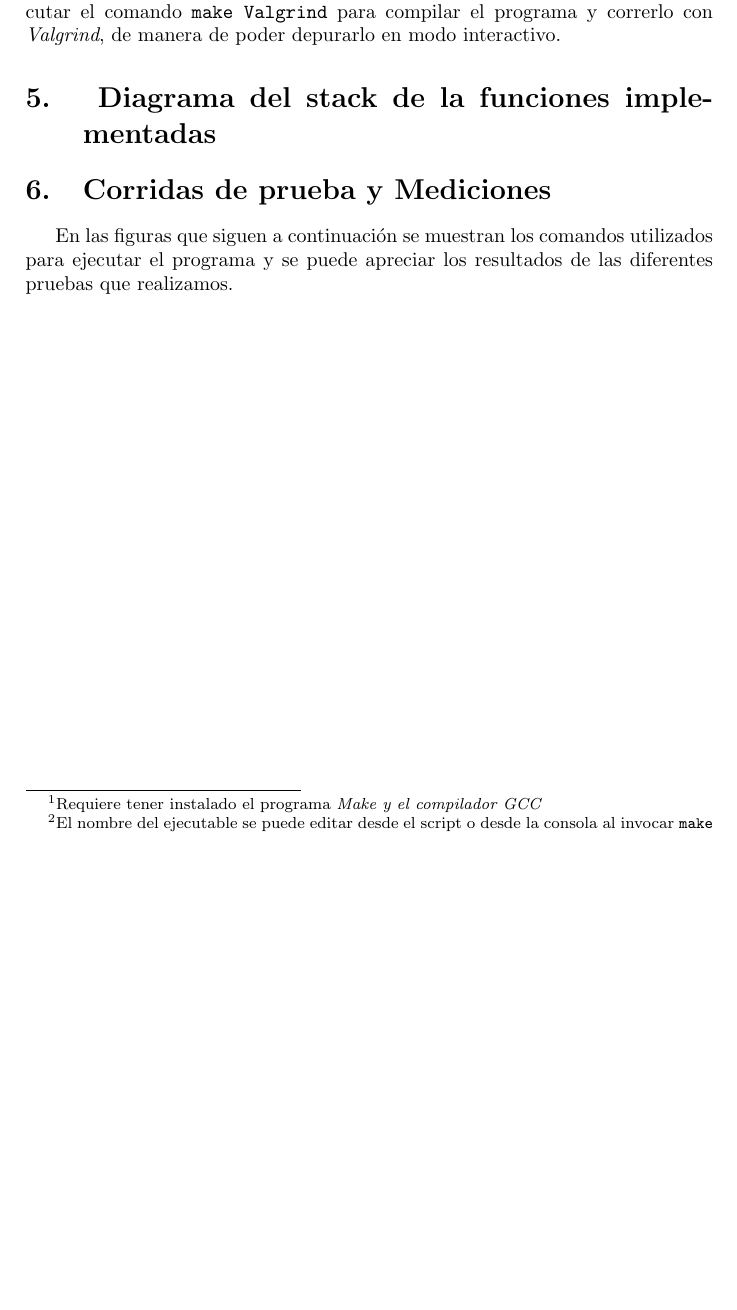
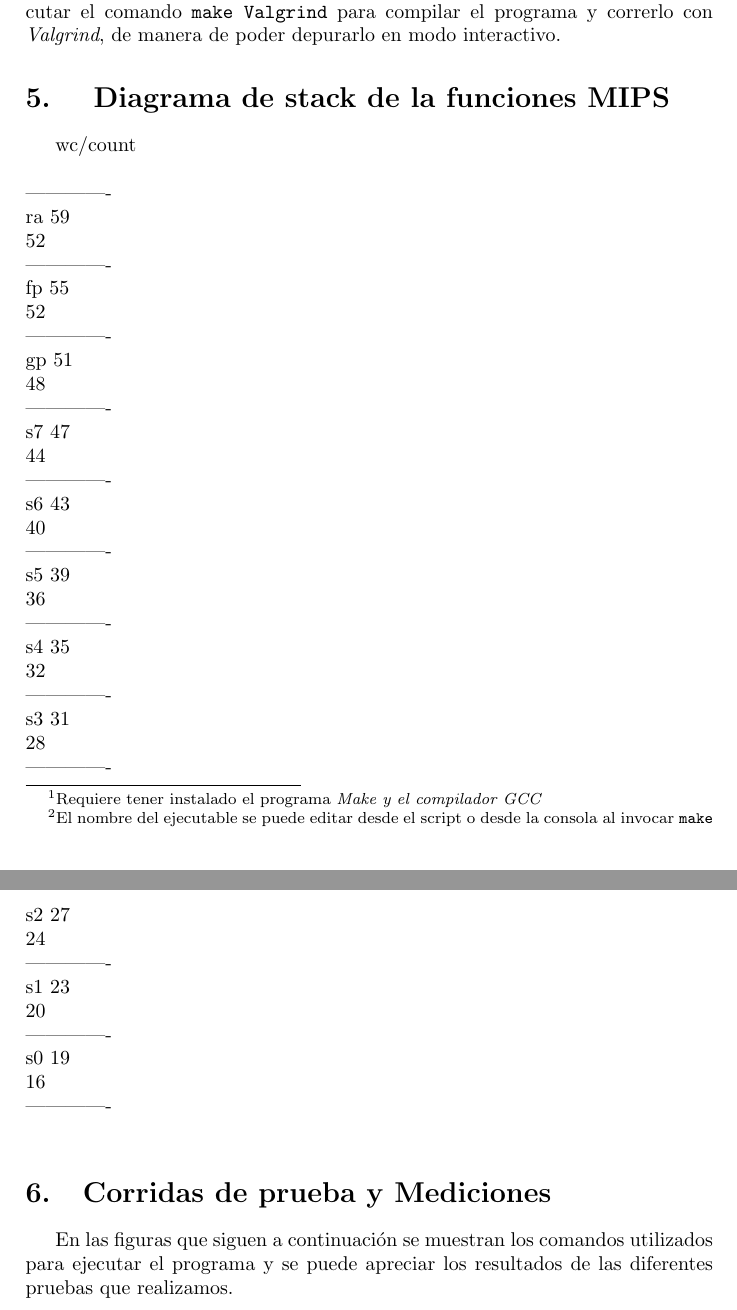
Before and after one commit to Xero-Hige/gaston-rodrigo, a LaTeX document (tp2/informe/informeTP1.tex): part of page 3 of 4 before the commit and two parts of pages 3 and 4 of 5 after it, the two joined at a grey line, cut so that both start at the same text, the shorter picture padded with empty space. Compiled offline with pdfLaTeX; the source files are stored in an older character set and shown here as Unicode.

Commit message:
subo una especie de diagrama de stack, feo

```diff
--- a/tp2/informe/informeTP1.tex
+++ b/tp2/informe/informeTP1.tex
@@ -91,8 +91,43 @@ Para poder compilar el proyecto, se debe abrir una terminal Linux dentro del dir
 
 Esto generara un archivo ejecutable, llamado \textit{tp1} \footnote{El nombre del ejecutable se puede editar desde el script o desde la consola al invocar \texttt{make}}.  Tambien se puede ejecutar el comando \texttt{make Valgrind} para compilar el programa y correrlo con \textit{Valgrind}, de manera de poder depurarlo en modo interactivo.
 
-\section{ Diagrama del stack de la funciones implementadas}
+\section{ Diagrama de stack de la funciones MIPS}
 
+wc/count\\\\
+-------------\\
+ra	59\\
+	52\\
+-------------\\
+fp	55\\
+	52\\
+-------------\\
+gp	51\\
+	48\\
+-------------\\
+s7	47\\
+	44\\
+-------------\\
+s6	43\\
+	40\\
+-------------\\
+s5	39\\
+	36\\
+-------------\\
+s4	35\\
+	32\\
+-------------\\
+s3	31\\
+	28\\
+-------------\\
+s2	27\\
+	24\\
+-------------\\
+s1	23\\
+	20\\
+-------------\\
+s0	19\\
+	16\\
+-------------\\
 
 \section{Corridas de prueba y Mediciones}
 
```
